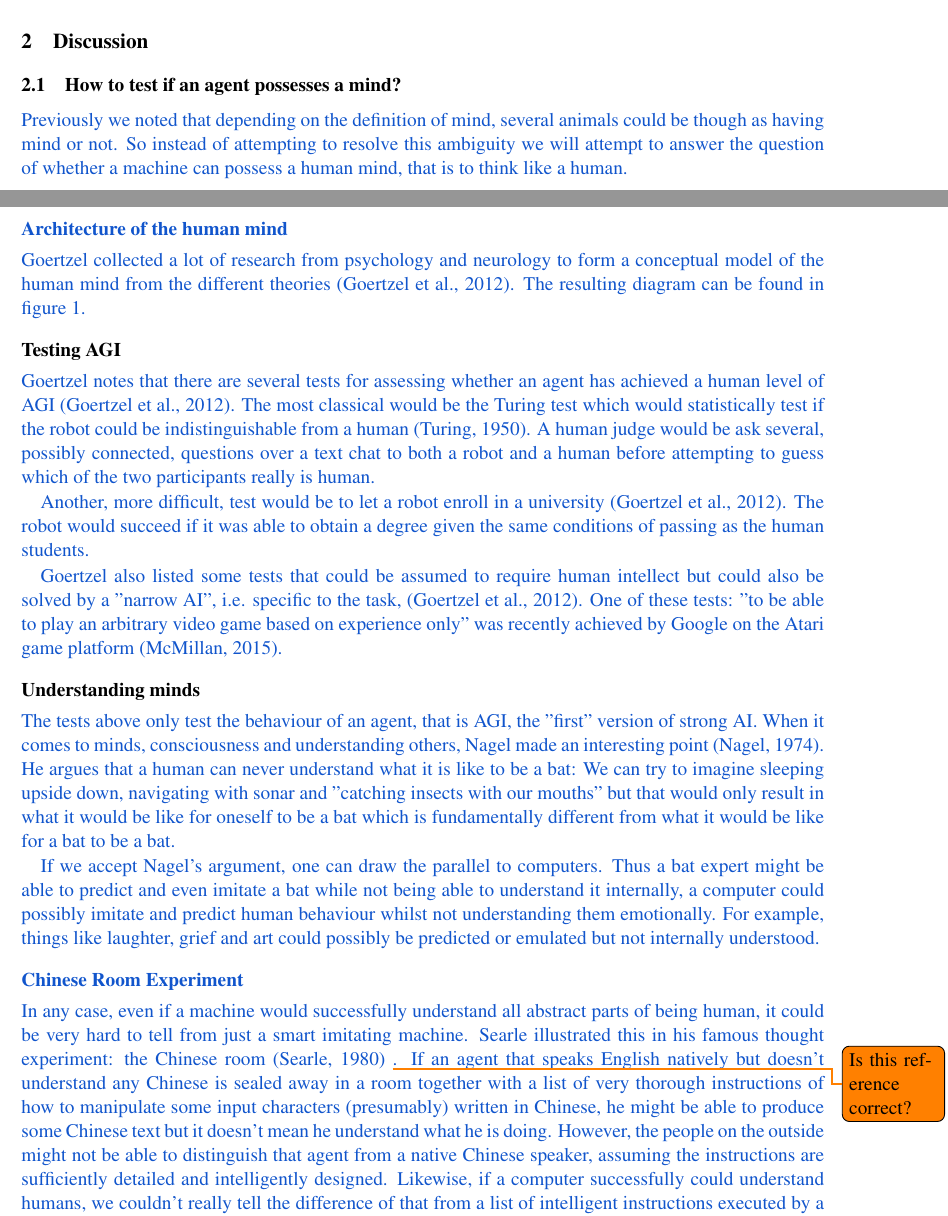
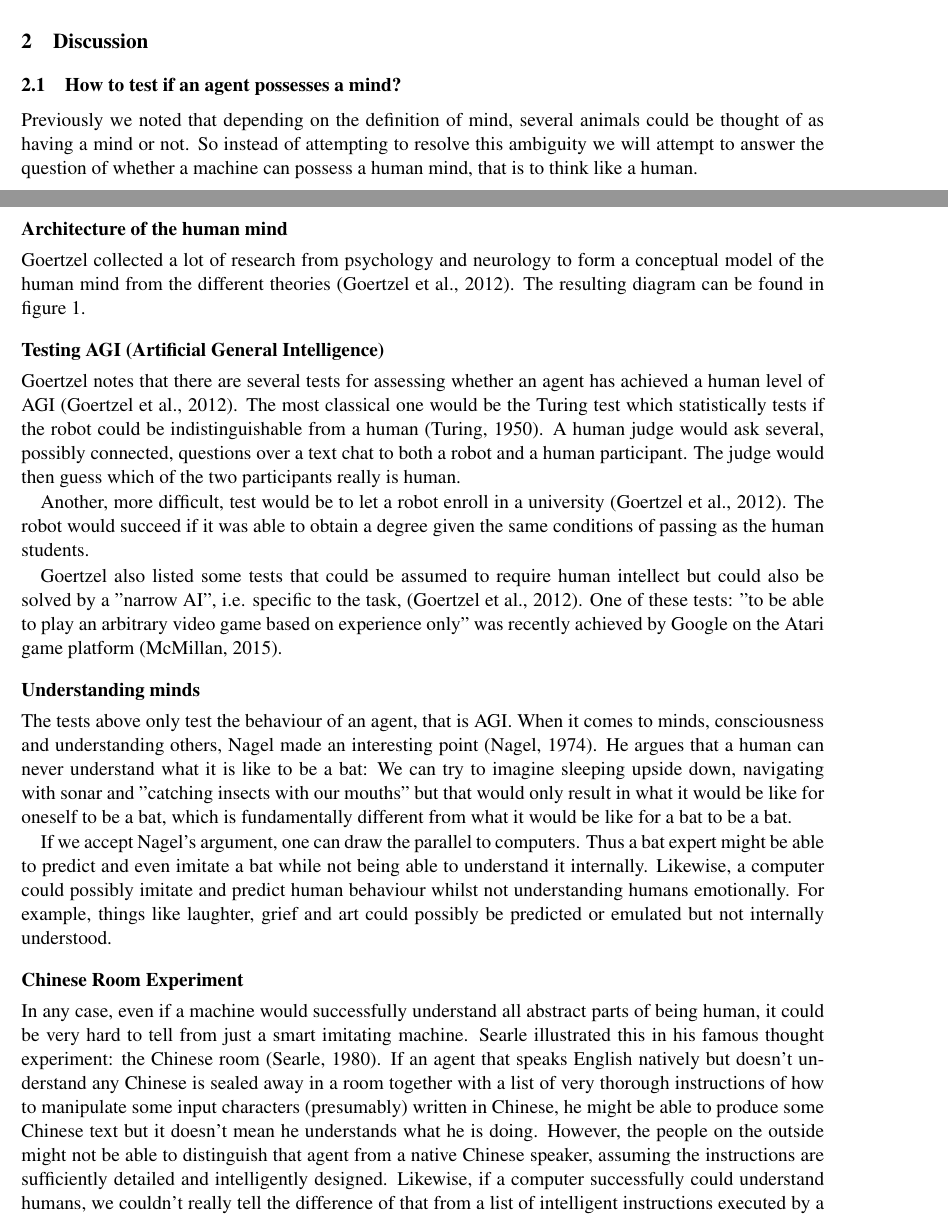
Before and after one commit to Qthulu/ai-essay, a LaTeX paper (essay.tex): two parts of pages 3 and 4 of 7, joined at a grey line, cut so that both start at the same text. Compiled offline with pdfLaTeX.

Commit message:
Went through most of the discussion

```diff
--- a/essay.tex
+++ b/essay.tex
@@ -164,8 +164,7 @@ A more general view would be that some set of aspects of intelligence such as sp
 
 \subsection{How to test if an agent possesses a mind?}
 
-\begin{draft}
-Previously we noted that depending on the definition of mind, several animals could be though as having mind or not. So instead of attempting to resolve this ambiguity we will attempt
+Previously we noted that depending on the definition of mind, several animals could be thought of as having a mind or not. So instead of attempting to resolve this ambiguity we will attempt
 %Since it is quite hard to know what a mind is in general we instead attempt
 to answer the question of whether a machine can possess a human mind, that is to think like a human.
 
@@ -179,38 +178,31 @@ to answer the question of whether a machine can possess a human mind, that is to
 \subsubsection*{Architecture of the human mind}
 Goertzel collected a lot of research from psychology and neurology to form a conceptual model of the human mind from the different theories \cite{goertzel2012agi}. The resulting diagram can be found in figure \ref{fig:mindArchi}.
 
-\end{draft}
-
 %\begin{sketch}
 
 % To determine if machines can possess minds, one can go through some formulated tests:
 %\end{sketch}
 
-\subsubsection*{Testing AGI}
-\begin{draft}
-Goertzel notes that there are several tests for assessing whether an agent has achieved a human level of AGI \cite{goertzel2012agi}. The most classical would be the Turing test which would statistically test if the robot could be indistinguishable from a human \cite{turing1950computing}. A human judge would be ask several, possibly connected, questions over a text chat to both a robot and a human before attempting to guess which of the two participants really is human.
+\subsubsection*{Testing AGI (Artificial General Intelligence)}
+Goertzel notes that there are several tests for assessing whether an agent has achieved a human level of AGI \cite{goertzel2012agi}. The most classical one would be the Turing test which statistically tests if the robot could be indistinguishable from a human \cite{turing1950computing}. A human judge would ask several, possibly connected, questions over a text chat to both a robot and a human participant. The judge would then guess which of the two participants really is human.
 
 Another, more difficult, test would be to let a robot enroll in a university \cite{goertzel2012agi}. The robot would succeed if it was able to obtain a degree given the same conditions of passing as the human students.
 
 Goertzel also listed some tests that could be assumed to require human intellect but could also be solved by a "narrow AI", i.e. specific to the task, \cite{goertzel2012agi}. One of these tests: "to be able to play an arbitrary video game based on experience only" was recently achieved by Google on the Atari game platform \cite{googleAtari}.
-\end{draft}
 
 \subsubsection*{Understanding minds}
 
-\begin{draft}
-The tests above only test the behaviour of an agent, that is AGI, the "first" version of strong AI. When it comes to minds, consciousness and understanding others, Nagel made an interesting point \cite{nagel1974like}. He argues that a human can never understand what it is like to be a bat: We can try to imagine sleeping upside down, navigating with sonar and "catching insects with our mouths" but that would only result in what it would be like for oneself to be a bat which is fundamentally different from what it would be like for a bat to be a bat.
+The tests above only test the behaviour of an agent, that is AGI. When it comes to minds, consciousness and understanding others, Nagel made an interesting point \cite{nagel1974like}. He argues that a human can never understand what it is like to be a bat: We can try to imagine sleeping upside down, navigating with sonar and "catching insects with our mouths" but that would only result in what it would be like for oneself to be a bat, which is fundamentally different from what it would be like for a bat to be a bat.
 % we can only imagine what it would be for us to be a bat which is different from understanding what it is like for a bat to be a bat.
 
 %A related example would be how does one’s native tongue (ex Swedish) sound like to a foreign person (ex Chinese), we can only imagine what it would be like because we only know what it sounds like to a Swedish person.
 
-If we accept Nagel's argument, one can draw the parallel to computers. Thus a bat expert might be able to predict and even imitate a bat while not being able to understand it internally, a computer could possibly imitate and predict human behaviour whilst not understanding them emotionally. For example, things like laughter, grief and art could possibly be predicted or emulated but not internally understood.
+If we accept Nagel's argument, one can draw the parallel to computers. Thus a bat expert might be able to predict and even imitate a bat while not being able to understand it internally. Likewise, a computer could possibly imitate and predict human behaviour whilst not understanding humans emotionally. For example, things like laughter, grief and art could possibly be predicted or emulated but not internally understood.
 
 \subsubsection*{Chinese Room Experiment}
 \label{sec:chinese_room}
 
-In any case, even if a machine would successfully understand all abstract parts of being human, it could be very hard to tell from just a smart imitating machine. Searle illustrated this in his famous thought experiment: the Chinese room \cite{searle1980minds} \todo{Is this reference correct?}. If an agent that speaks English natively but doesn't understand any Chinese is sealed away in a room together with a list of very thorough instructions of how to manipulate some input characters (presumably) written in Chinese, he might be able to produce some Chinese text but it doesn't mean he understand what he is doing. However, the people on the outside might not be able to distinguish that agent from a native Chinese speaker, assuming the instructions are sufficiently detailed and intelligently designed. Likewise, if a computer successfully could understand humans, we couldn't really tell the difference of that from a list of intelligent instructions executed by a thorough but non-understanding agent.
-
-\end{draft}
+In any case, even if a machine would successfully understand all abstract parts of being human, it could be very hard to tell from just a smart imitating machine. Searle illustrated this in his famous thought experiment: the Chinese room \cite{searle1980minds}. If an agent that speaks English natively but doesn't understand any Chinese is sealed away in a room together with a list of very thorough instructions of how to manipulate some input characters (presumably) written in Chinese, he might be able to produce some Chinese text but it doesn't mean he understands what he is doing. However, the people on the outside might not be able to distinguish that agent from a native Chinese speaker, assuming the instructions are sufficiently detailed and intelligently designed. Likewise, if a computer successfully could understand humans, we couldn't really tell the difference of that from a list of intelligent instructions executed by a thorough but non-understanding agent.
 
 \subsection{How does a simple mind arise?}
 
```
